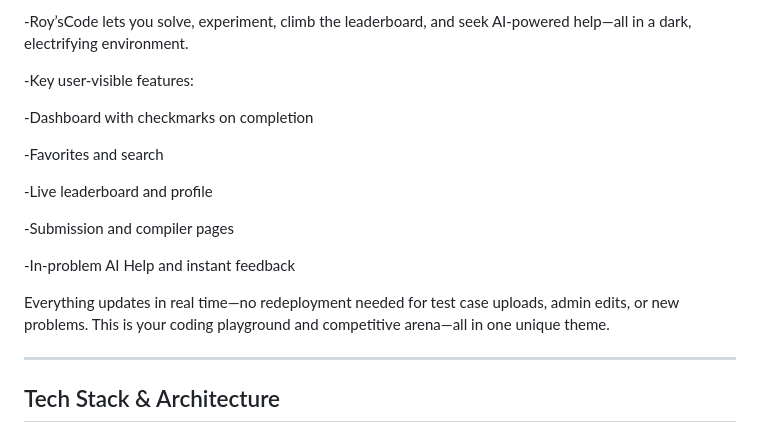
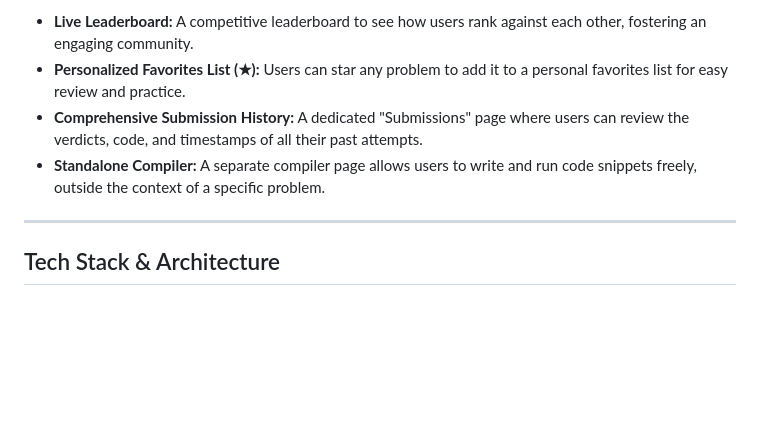
Before and after one commit to codedchaitanya/AlgoDev, a Markdown page: README.md, the part around one of its changes. GitHub-like rendering; blank space fills up the shorter version.

```diff
--- a/README.md
+++ b/README.md
@@ -79,18 +46,7 @@ When a challenge is selected, the problem-solving page appears:
--Roy’sCode lets you solve, experiment, climb the leaderboard, and seek AI-powered help—all in a dark, electrifying environment.
-
--Key user-visible features:
-
--Dashboard with checkmarks on completion
-
--Favorites and search
-
--Live leaderboard and profile
-
--Submission and compiler pages
-
--In-problem AI Help and instant feedback
-
-Everything updates in real time—no redeployment needed for test case uploads, admin edits, or new problems. This is your coding playground and competitive arena—all in one unique theme.
+*   **Live Leaderboard:** A competitive leaderboard to see how users rank against each other, fostering an engaging community.
+*   **Personalized Favorites List (★):** Users can star any problem to add it to a personal favorites list for easy review and practice.
+*   **Comprehensive Submission History:** A dedicated "Submissions" page where users can review the verdicts, code, and timestamps of all their past attempts.
+*   **Standalone Compiler:** A separate compiler page allows users to write and run code snippets freely, outside the context of a specific problem.
 
 ---
 
```
Also changed, not shown: other parts of README.md (+25 -58 lines).
